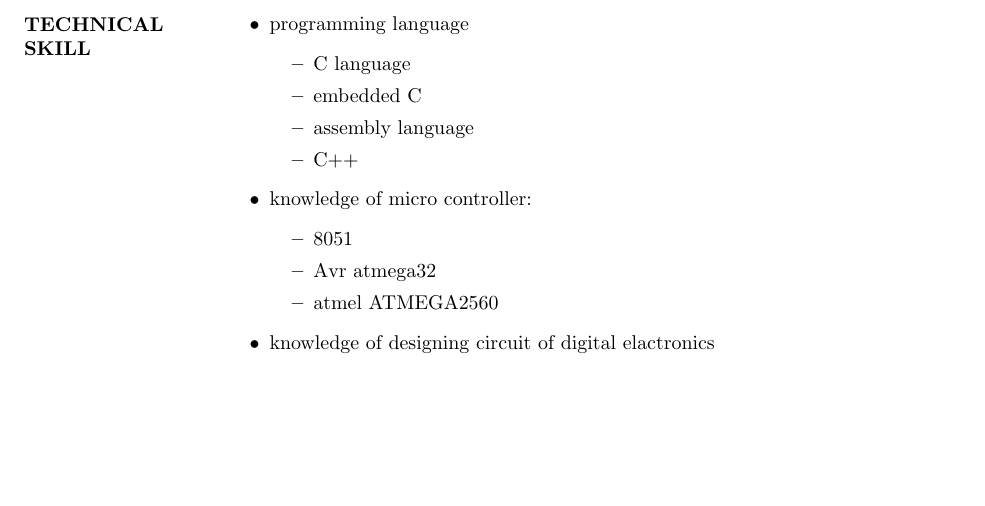
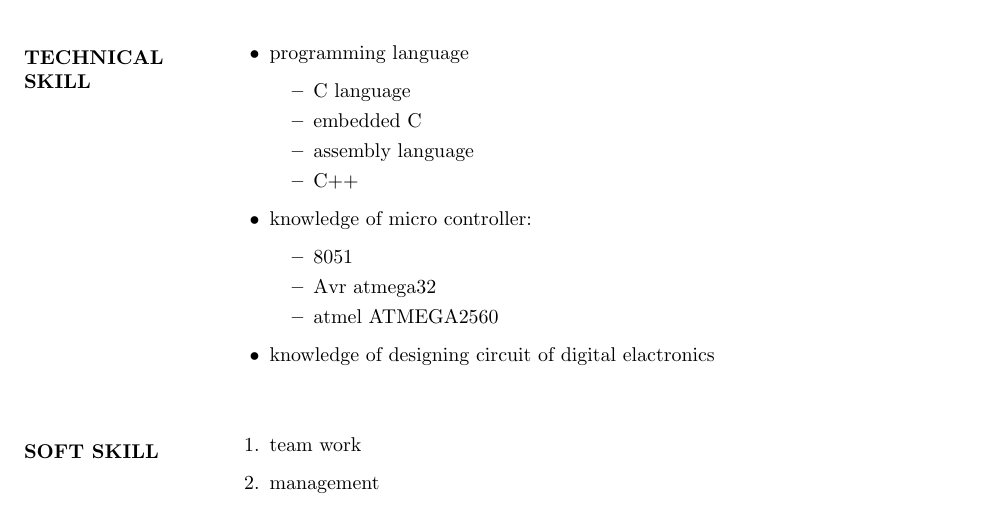
Before and after one commit to earnestvekariya/earnestvekariya_resume, a LaTeX CV (earnest_resume.tex): part of the page, cut so that both start at the same text, the shorter picture padded with empty space. Compiled offline with pdfLaTeX.

Commit message:
added soft skill

```diff
--- a/earnest_resume.tex
+++ b/earnest_resume.tex
@@ -128,5 +128,19 @@
   	\end{itemize}
   \end{flushleft}
 
+	%%%%%%%%%%		soft skill		%%%%%%%%
+	\begin{flushleft}
+
+		\vspace{0.4in}
+		\textbf{SOFT SKILL}
+		\begin{enumerate}
+			\vspace{-0.30in}
+			\addtolength{\itemindent}{1.359in}
+			\item team work
+			\item management
+
+
+		\end{enumerate}
+	\end{flushleft}
 
 \end{document}
```
Also changed, not shown: earnest_resume.pdf, 2 other files.
